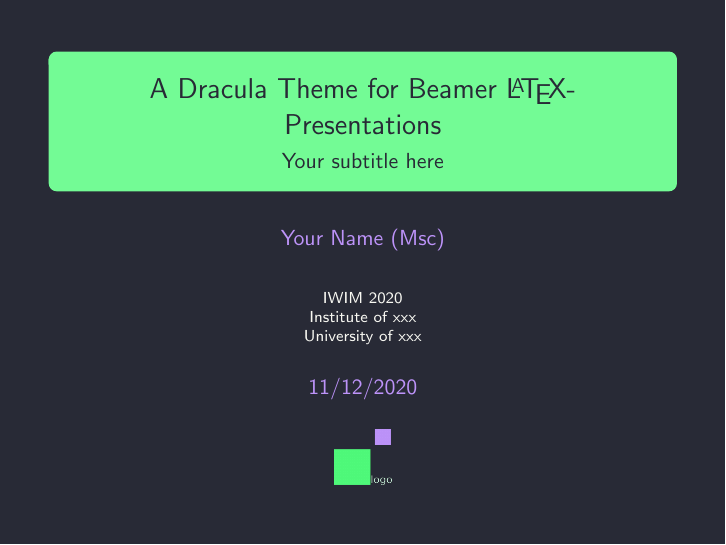
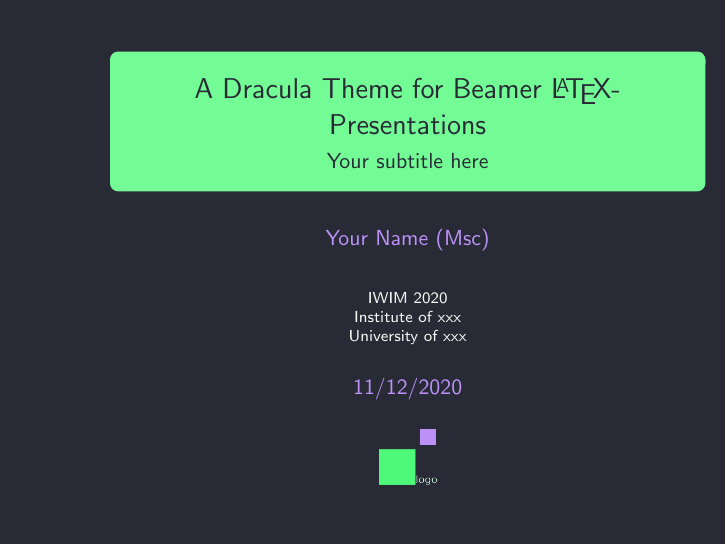
Before and after one commit to dracula/beamer, LaTeX slides (sample/presentation.tex): page 1 of 10. Compiled offline with pdfLaTeX.

Commit message:
changed sty and now works with all themes

```diff
--- a/sample/presentation.tex
+++ b/sample/presentation.tex
@@ -17,7 +17,7 @@
 
 \documentclass[xcolor=table]{beamer}
 
-\usetheme[]{Warsaw}
+\usetheme[]{PaloAlto}
 %\{beamercolorthemedracula}
 \usecolortheme{dracula}
 %\useoutertheme{tree}
```
Also changed, not shown: sample/presentation.pdf.
